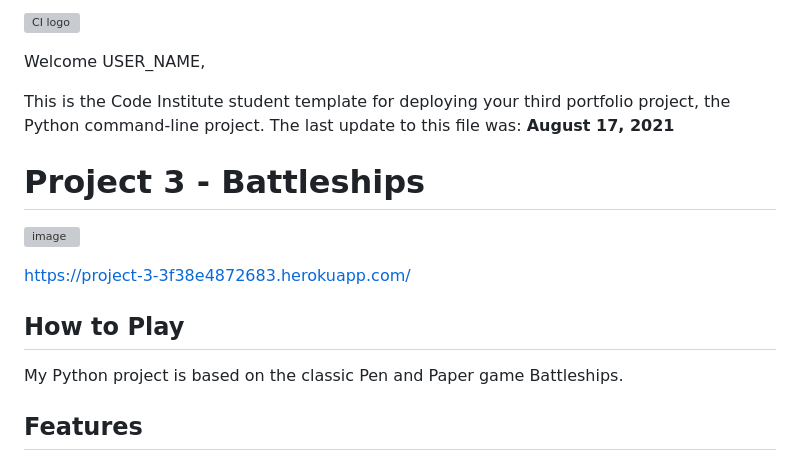
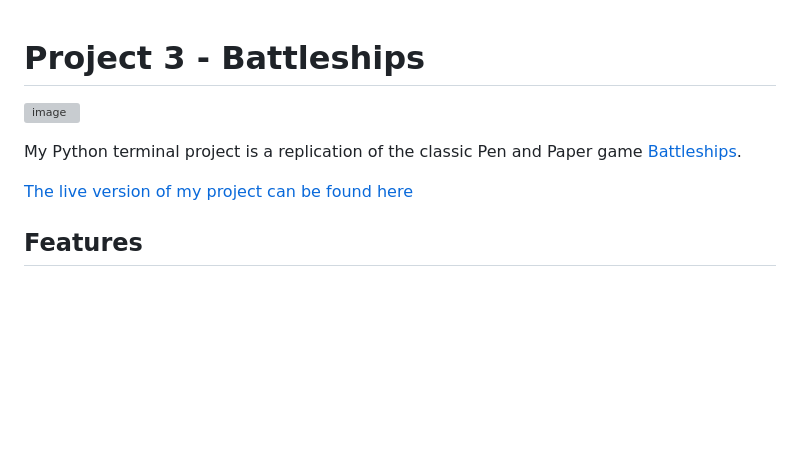
Before and after one commit to BrandonPCollins/Project-3, a Markdown page: README.md, the part around the change. Drawn GitHub-style; blank space fills up the shorter version; grey boxes are pictures that could not be loaded.

```diff
--- a/README.md
+++ b/README.md
@@ -1,19 +1,12 @@
-![CI logo](https://codeinstitute.s3.amazonaws.com/fullstack/ci_logo_small.png)
-
-Welcome USER_NAME,
-
-This is the Code Institute student template for deploying your third portfolio project, the Python command-line project. The last update to this file was: **August 17, 2021**
-
 # Project 3 - Battleships
 
 ![image](https://github.com/BrandonPCollins/Project-3/assets/131177569/1f99f1d0-9777-488e-a794-954c3ee3d006)
 
 
-https://project-3-3f38e4872683.herokuapp.com/
 
-## How to Play
+My Python terminal project is a replication of the classic Pen and Paper game [Battleships](https://en.wikipedia.org/wiki/Battleship_(game)).
 
-My Python project is based on the classic Pen and Paper game Battleships.
+[The live version of my project can be found here](https://project-3-3f38e4872683.herokuapp.com/)
 
 ## Features
 
```
